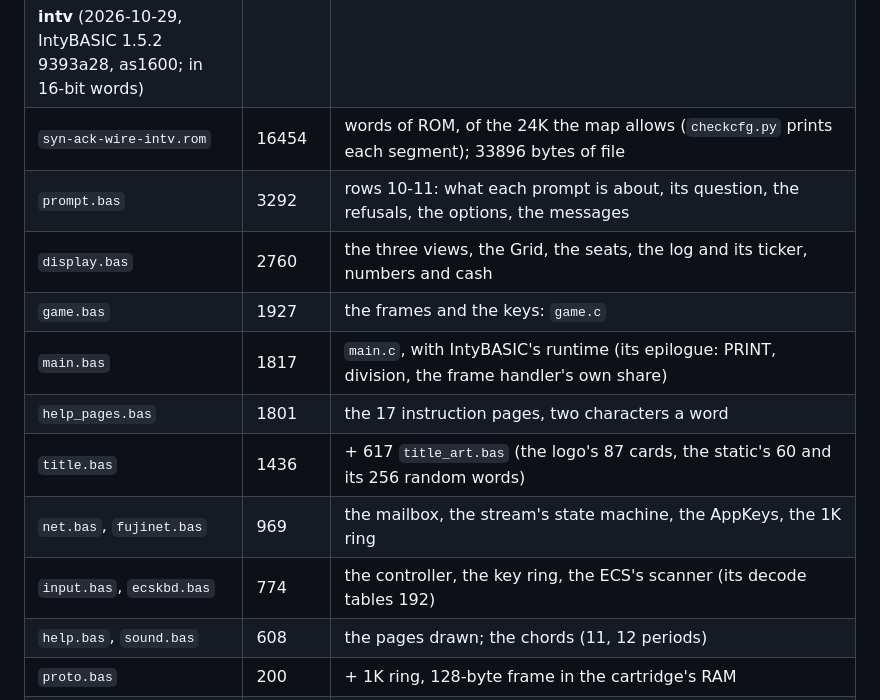
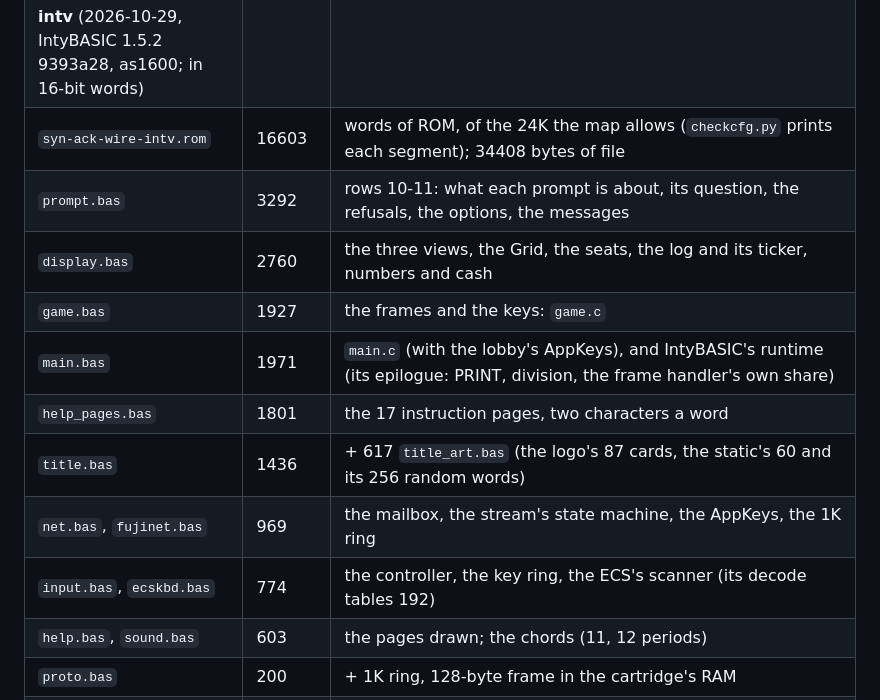
Before and after one commit to michaelsternberg/syn-ack-wire, a Markdown page: client/README.md, the part around the change. GitHub-like rendering.

```diff
--- a/client/README.md
+++ b/client/README.md
@@ -940,16 +940,16 @@ from TNFS, as M.U.L.E.'s Intellivision client is booted); `synack.bin` and `syna
 | `sound.c` | 83 | the bell |
 | fujinet-lib | 6291 | open, status, read, write, close, AppKey read; FujiBus over SLIP to the card |
 | **intv** (2026-10-29, IntyBASIC 1.5.2 9393a28, as1600; in 16-bit words) | | |
-| `syn-ack-wire-intv.rom` | 16454 | words of ROM, of the 24K the map allows (`checkcfg.py` prints each segment); 33896 bytes of file |
+| `syn-ack-wire-intv.rom` | 16603 | words of ROM, of the 24K the map allows (`checkcfg.py` prints each segment); 34408 bytes of file |
 | `prompt.bas` | 3292 | rows 10-11: what each prompt is about, its question, the refusals, the options, the messages |
 | `display.bas` | 2760 | the three views, the Grid, the seats, the log and its ticker, numbers and cash |
 | `game.bas` | 1927 | the frames and the keys: `game.c` |
-| `main.bas` | 1817 | `main.c`, with IntyBASIC's runtime (its epilogue: PRINT, division, the frame handler's own share) |
+| `main.bas` | 1971 | `main.c` (with the lobby's AppKeys), and IntyBASIC's runtime (its epilogue: PRINT, division, the frame handler's own share) |
 | `help_pages.bas` | 1801 | the 17 instruction pages, two characters a word |
 | `title.bas` | 1436 | + 617 `title_art.bas` (the logo's 87 cards, the static's 60 and its 256 random words) |
 | `net.bas`, `fujinet.bas` | 969 | the mailbox, the stream's state machine, the AppKeys, the 1K ring |
 | `input.bas`, `ecskbd.bas` | 774 | the controller, the key ring, the ECS's scanner (its decode tables 192) |
-| `help.bas`, `sound.bas` | 608 | the pages drawn; the chords (11, 12 periods) |
+| `help.bas`, `sound.bas` | 603 | the pages drawn; the chords (11, 12 periods) |
 | `proto.bas` | 200 | + 1K ring, 128-byte frame in the cartridge's RAM |
 | cartridge RAM | 1824 | bytes of $8000-$9BFF used ($8000-$871F) (`memory.bas`): the ring 1024, the frame 128, the game state, the log, the key ring |
 | Bake-off (2026-10-18), network added on top of the same test program | | |
```
Also changed, not shown: docs/releases/v0.8.0.md (added, +22 -0 lines).
